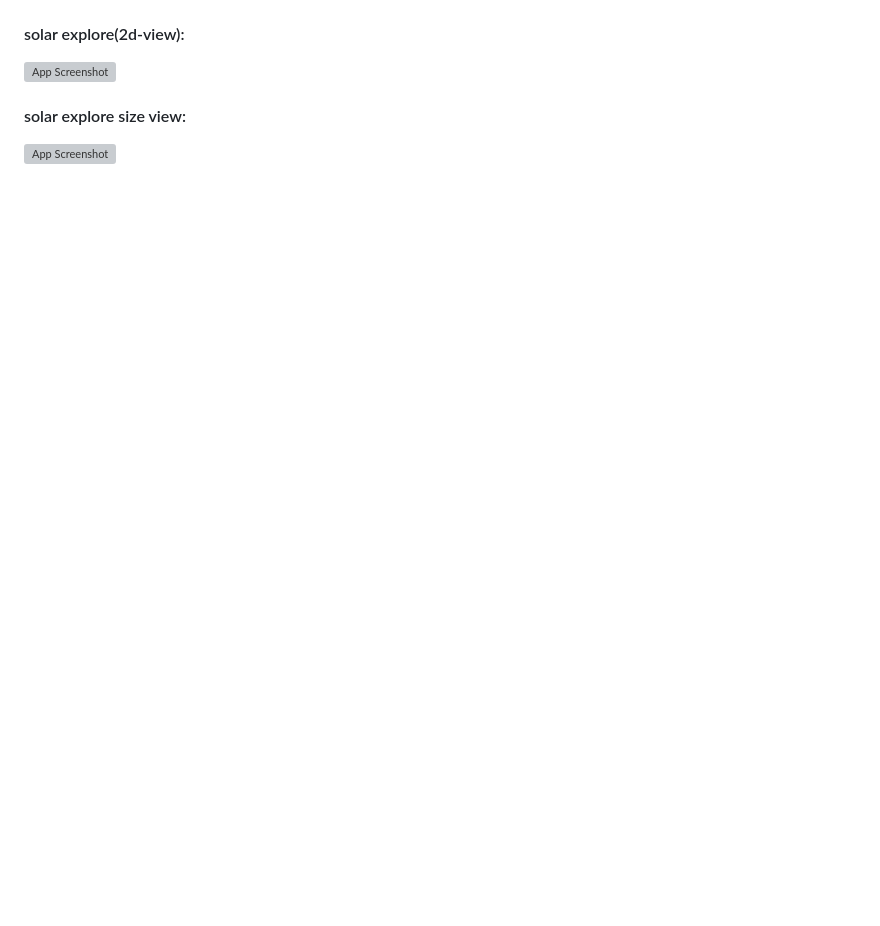
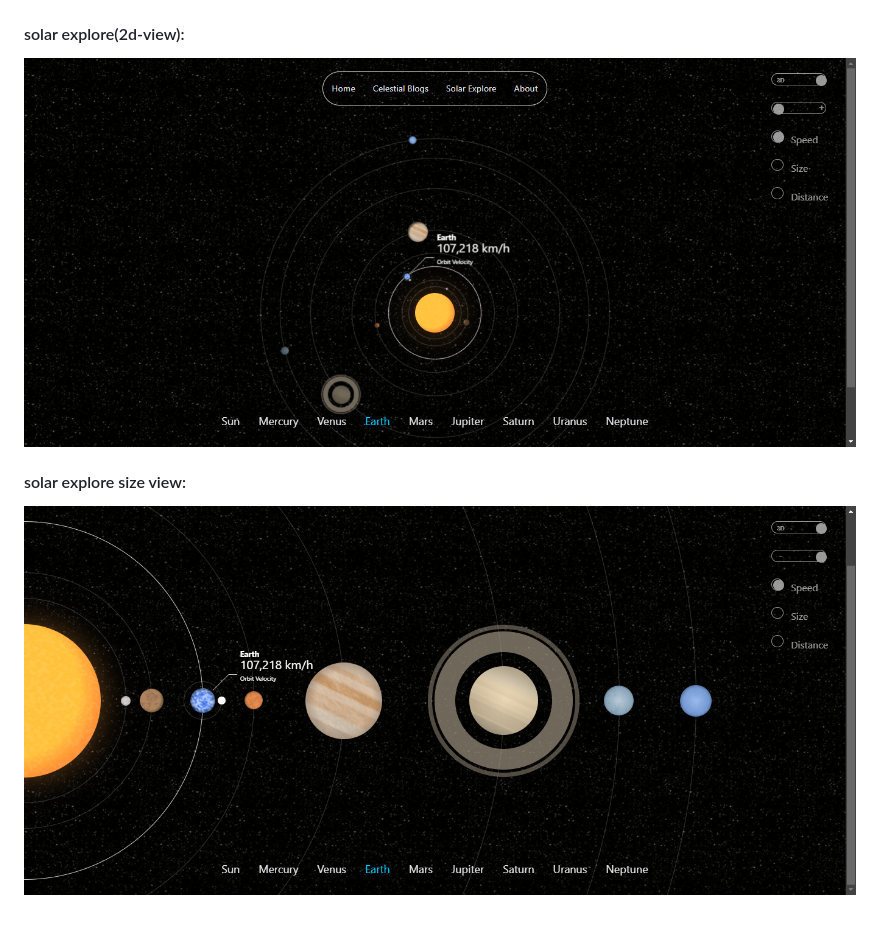
Before and after one commit to Mohamedashmar432/celestial-explore-blog, a Markdown page: README.md, the part around the change printed below. GitHub-like rendering; blank space fills up the shorter version; grey boxes are pictures that could not be loaded.

```diff
--- a/README.md
+++ b/README.md
@@ -136,8 +136,8 @@ Explore, learn, and be inspired by the wonders of space with the Celestial Explo
 
 #### solar explore(2d-view):
 
-![App Screenshot](sreenshots/2d-view-speed.png)
+![App Screenshot](screenshots/2d-view-speed.png)
 
 #### solar explore size view:
 
-![App Screenshot](sreenshots/order.png)
+![App Screenshot](screenshots/order.png)
```
Also changed, not shown: other parts of README.md (+2 -2 lines).
